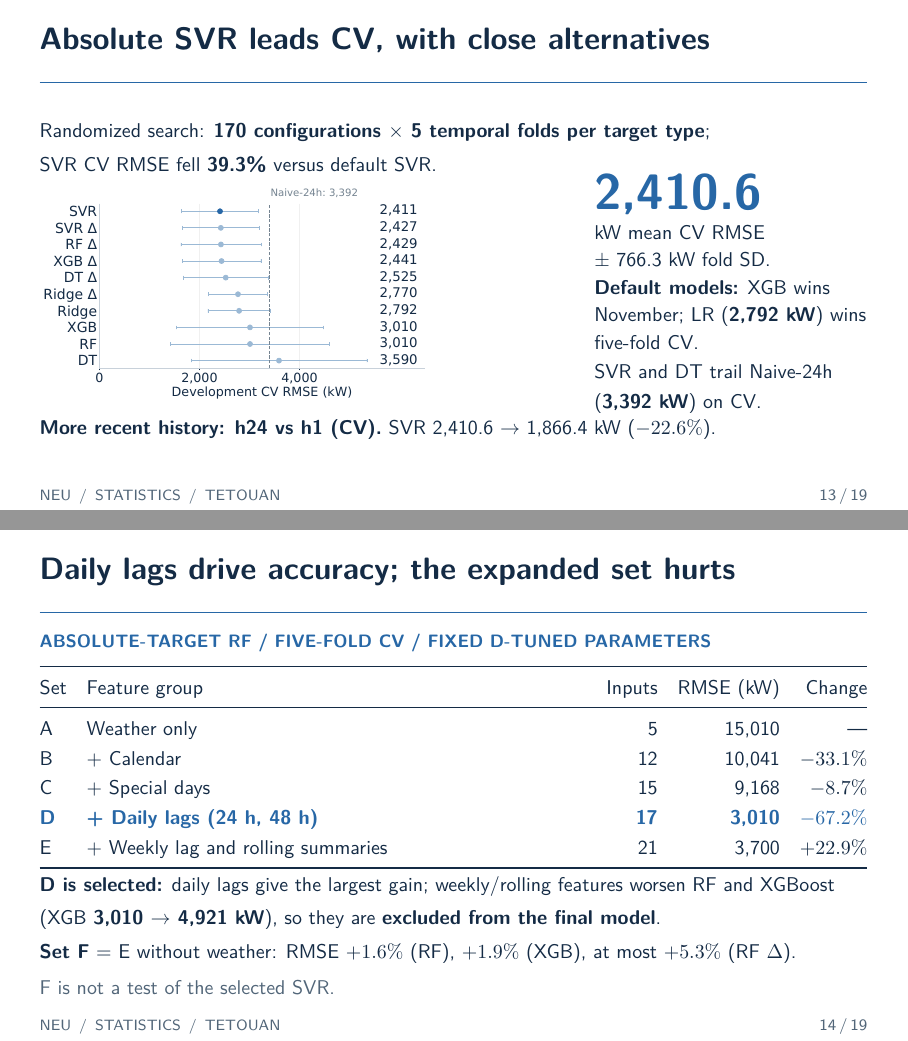
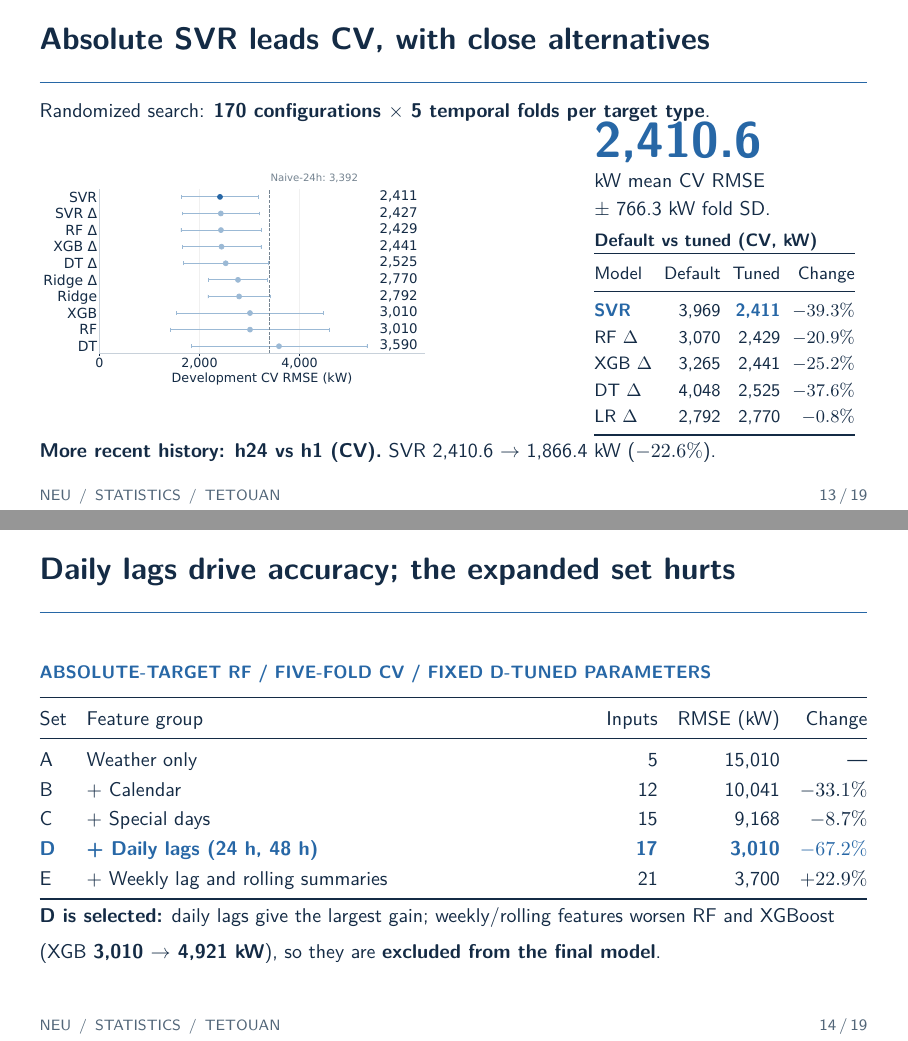
Before and after one commit to gianghoangson/Tetouan-ML-Report, LaTeX slides (slides/main.tex): pages 13 and 14 of 19, joined at a grey line. Compiled offline with pdfLaTeX.

Commit message:
Show default vs tuned CV on slide 13 and drop the set F note on slide 14
Co-Authored-By: Claude Opus 5.5 <noreply@anthropic.com>

```diff
--- a/slides/main.tex
+++ b/slides/main.tex
@@ -293,16 +293,24 @@ XGBoost & 5,344 & \textbf{2,979}\\\bottomrule
 % MAIN 13 -- 90 seconds
 \begin{frame}{Absolute SVR leads CV, with close alternatives}
 \setlength{\parskip}{2pt}
-{\small Randomized search: \textbf{170 configurations $\times$ 5 temporal folds per target type};\par
-SVR CV RMSE fell \textbf{39.3\%} versus default SVR.}
+{\small Randomized search: \textbf{170 configurations $\times$ 5 temporal folds per target type}.}
 \begin{columns}[c,onlytextwidth]
 \column{.63\textwidth}
 \fig{slides/figures/cv_ranking.pdf}{3.85cm}
 \column{.33\textwidth}
 \metric{\CVRMSE}{kW mean CV RMSE}
-{\small $\pm$ \CVSD{} kW fold SD.\par
-\textbf{Default models:} XGB wins November; LR (\textbf{2,792 kW}) wins five-fold CV.\par
-SVR and DT trail Naive-24h (\textbf{3,392 kW}) on CV.}
+{\small $\pm$ \CVSD{} kW fold SD.\par}
+\vspace{1mm}
+{\footnotesize\setlength{\tabcolsep}{3pt}\renewcommand{\arraystretch}{1.05}
+\textbf{Default vs tuned (CV, kW)}\par
+\begin{tabular}{@{}lrrr@{}}
+\toprule Model & Default & Tuned & Change\\\midrule
+\textcolor{Blue}{\textbf{SVR}} & 3,969 & \textcolor{Blue}{\textbf{2,411}} & $-39.3\%$\\
+RF $\Delta$ & 3,070 & 2,429 & $-20.9\%$\\
+XGB $\Delta$ & 3,265 & 2,441 & $-25.2\%$\\
+DT $\Delta$ & 4,048 & 2,525 & $-37.6\%$\\
+LR $\Delta$ & 2,792 & 2,770 & $-0.8\%$\\\bottomrule
+\end{tabular}}
 \end{columns}
 {\small\textbf{More recent history: h24 vs h1 (CV).} SVR \CVRMSE{} $\rightarrow$ \HoneRMSE{} kW ($-22.6\%$).}
 \end{frame}
@@ -321,9 +329,7 @@ C & + Special days & 15 & 9,168 & $-8.7\%$\\
 E & + Weekly lag and rolling summaries & 21 & 3,700 & $+22.9\%$\\\bottomrule
 \end{tabularx}}\par
 {\small\textbf{D is selected:} daily lags give the largest gain; weekly/rolling features worsen RF and XGBoost\par
-(XGB \textbf{3,010 $\rightarrow$ 4,921 kW}), so they are \textbf{excluded from the final model}.\par
-\textbf{Set F} = E without weather: RMSE $+1.6\%$ (RF), $+1.9\%$ (XGB), at most \textbf{$+5.3\%$} (RF $\Delta$).\par
-{\color{Muted}F is not a test of the selected SVR.}}
+(XGB \textbf{3,010 $\rightarrow$ 4,921 kW}), so they are \textbf{excluded from the final model}.}
 \end{frame}
 
 % MAIN 15 -- 65 seconds
```
Also changed, not shown: slides/presenter_notes.md (+2 -2 lines), slides/main.pdf.
